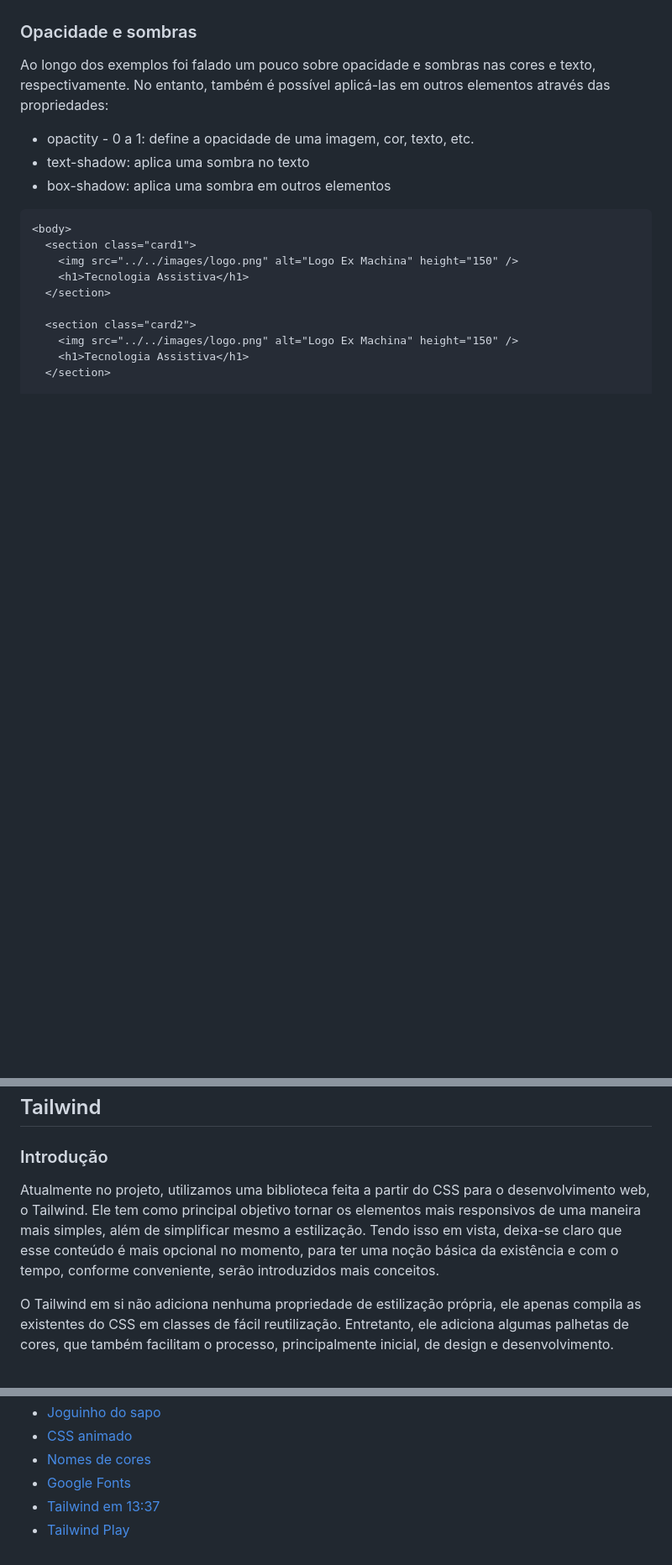
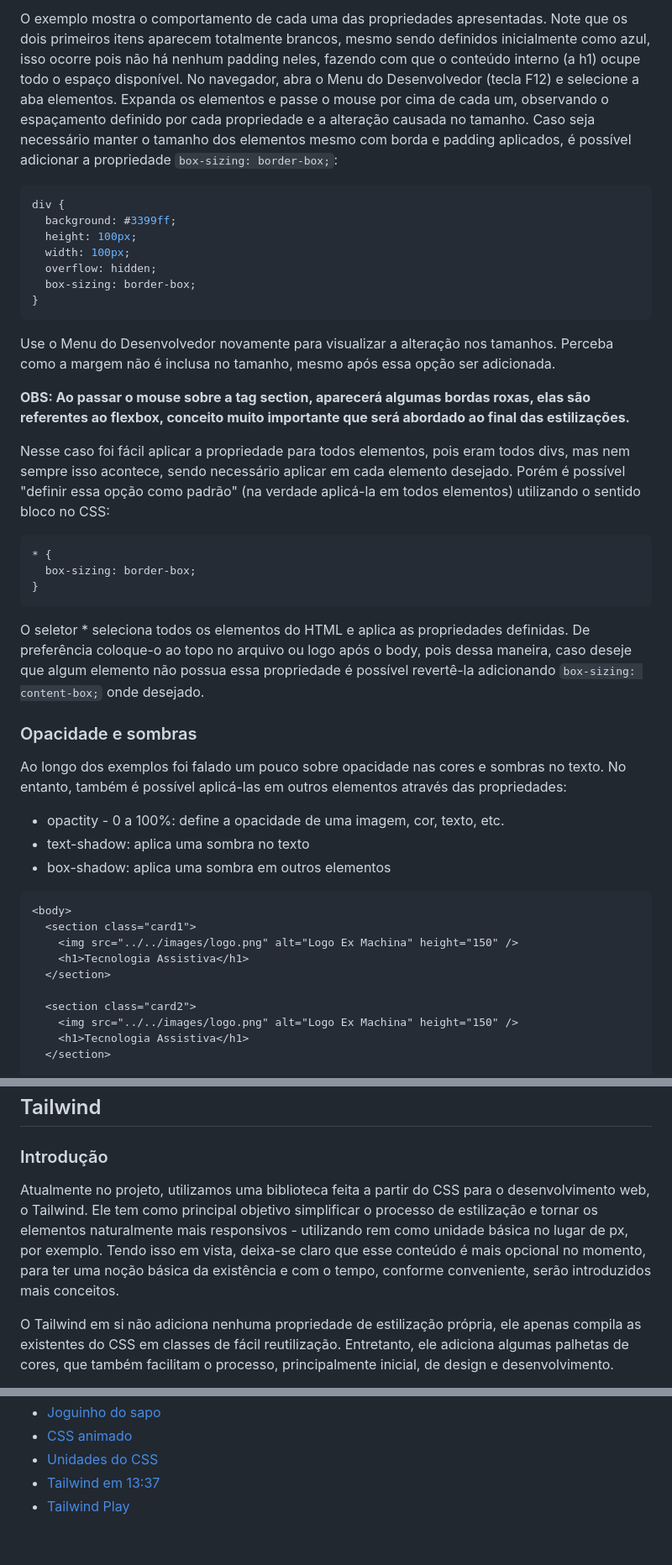
Before and after one commit to PedroWChaves/html-e-css, a Markdown page: README.md, 3 parts joined by grey strips. Shown: that part at 84% size. GitHub-like rendering; blank space fills up the shorter version.

````diff
--- a/README.md
+++ b/README.md
@@ -701,8 +778,34 @@ Isso fará com que a fonte seja carregada e possa ser utilizada na aplicação.
+O exemplo mostra o comportamento de cada uma das propriedades apresentadas. Note que os dois primeiros itens aparecem totalmente brancos, mesmo sendo definidos inicialmente como azul, isso ocorre pois não há nenhum padding neles, fazendo com que o conteúdo interno (a h1) ocupe todo o espaço disponível. No navegador, abra o Menu do Desenvolvedor (tecla F12) e selecione a aba elementos. Expanda os elementos e passe o mouse por cima de cada um, observando o espaçamento definido por cada propriedade e a alteração causada no tamanho. Caso seja necessário manter o tamanho dos elementos mesmo com borda e padding aplicados, é possível adicionar a propriedade `box-sizing: border-box;`:
+
+```css
+div {
+  background: #3399ff;
+  height: 100px;
+  width: 100px;
+  overflow: hidden;
+  box-sizing: border-box;
+}
+```
+
+Use o Menu do Desenvolvedor novamente para visualizar a alteração nos tamanhos. Perceba como a margem não é inclusa no tamanho, mesmo após essa opção ser adicionada.
+
+**OBS: Ao passar o mouse sobre a tag section, aparecerá algumas bordas roxas, elas são referentes ao flexbox, conceito muito importante que será abordado ao final das estilizações.**
+
+Nesse caso foi fácil aplicar a propriedade para todos elementos, pois eram todos divs, mas nem sempre isso acontece, sendo necessário aplicar em cada elemento desejado. Porém é possível "definir essa opção como padrão" (na verdade aplicá-la em todos elementos) utilizando o sentido bloco no CSS:
+
+```css
+* {
+  box-sizing: border-box;
+}
+```
+
+O seletor \* seleciona todos os elementos do HTML e aplica as propriedades definidas. De preferência coloque-o ao topo no arquivo ou logo após o body, pois dessa maneira, caso deseje que algum elemento não possua essa propriedade é possível revertê-la adicionando `box-sizing: content-box;` onde desejado.
+
 ### Opacidade e sombras
 
-Ao longo dos exemplos foi falado um pouco sobre opacidade e sombras nas cores e texto, respectivamente. No entanto, também é possível aplicá-las em outros elementos através das propriedades:
+Ao longo dos exemplos foi falado um pouco sobre opacidade nas cores e sombras no texto. No entanto, também é possível aplicá-las em outros elementos através das propriedades:
 
-- opactity - 0 a 1: define a opacidade de uma imagem, cor, texto, etc.
+- opactity - 0 a 100%: define a opacidade de uma imagem, cor, texto, etc.
 - text-shadow: aplica uma sombra no texto
 - box-shadow: aplica uma sombra em outros elementos
 
@@ -1088,7 +1213,7 @@ Joguem o jogo do sapinho também :) é bem divertido e ajuda muito a decorar as
 
 ### Introdução
 
-Atualmente no projeto, utilizamos uma biblioteca feita a partir do CSS para o desenvolvimento web, o Tailwind. Ele tem como principal objetivo tornar os elementos mais responsivos de uma maneira mais simples, além de simplificar mesmo a estilização. Tendo isso em vista, deixa-se claro que esse conteúdo é mais opcional no momento, para ter uma noção básica da existência e com o tempo, conforme conveniente, serão introduzidos mais conceitos.
+Atualmente no projeto, utilizamos uma biblioteca feita a partir do CSS para o desenvolvimento web, o Tailwind. Ele tem como principal objetivo simplificar o processo de estilização e tornar os elementos naturalmente mais responsivos - utilizando rem como unidade básica no lugar de px, por exemplo. Tendo isso em vista, deixa-se claro que esse conteúdo é mais opcional no momento, para ter uma noção básica da existência e com o tempo, conforme conveniente, serão introduzidos mais conceitos.
 
 O Tailwind em si não adiciona nenhuma propriedade de estilização própria, ele apenas compila as existentes do CSS em classes de fácil reutilização. Entretanto, ele adiciona algumas palhetas de cores, que também facilitam o processo, principalmente inicial, de design e desenvolvimento.
 
@@ -1127,6 +1254,5 @@ O Tailwind procura sempre utilizar nomes intuitivos para as classes e passando o
 - [Joguinho do sapo](https://flexboxfroggy.com/)
 - [CSS animado](https://dev.to/jon_snow789/an-animated-lesson-on-css-will-teach-you-how-to-use-it-2dj4)
-- [Nomes de cores](https://www.w3.org/wiki/CSS/Properties/color/keywords)
-- [Google Fonts](https://fonts.google.com/)
+- [Unidades do CSS](https://www.alura.com.br/artigos/guia-de-unidades-no-css)
 - [Tailwind em 13:37](https://www.youtube.com/watch?v=dHwY5lRfkoQ)
 - [Tailwind Play](https://play.tailwindcss.com/)
````
Also changed, not shown: other parts of README.md (+102 -1 lines).
